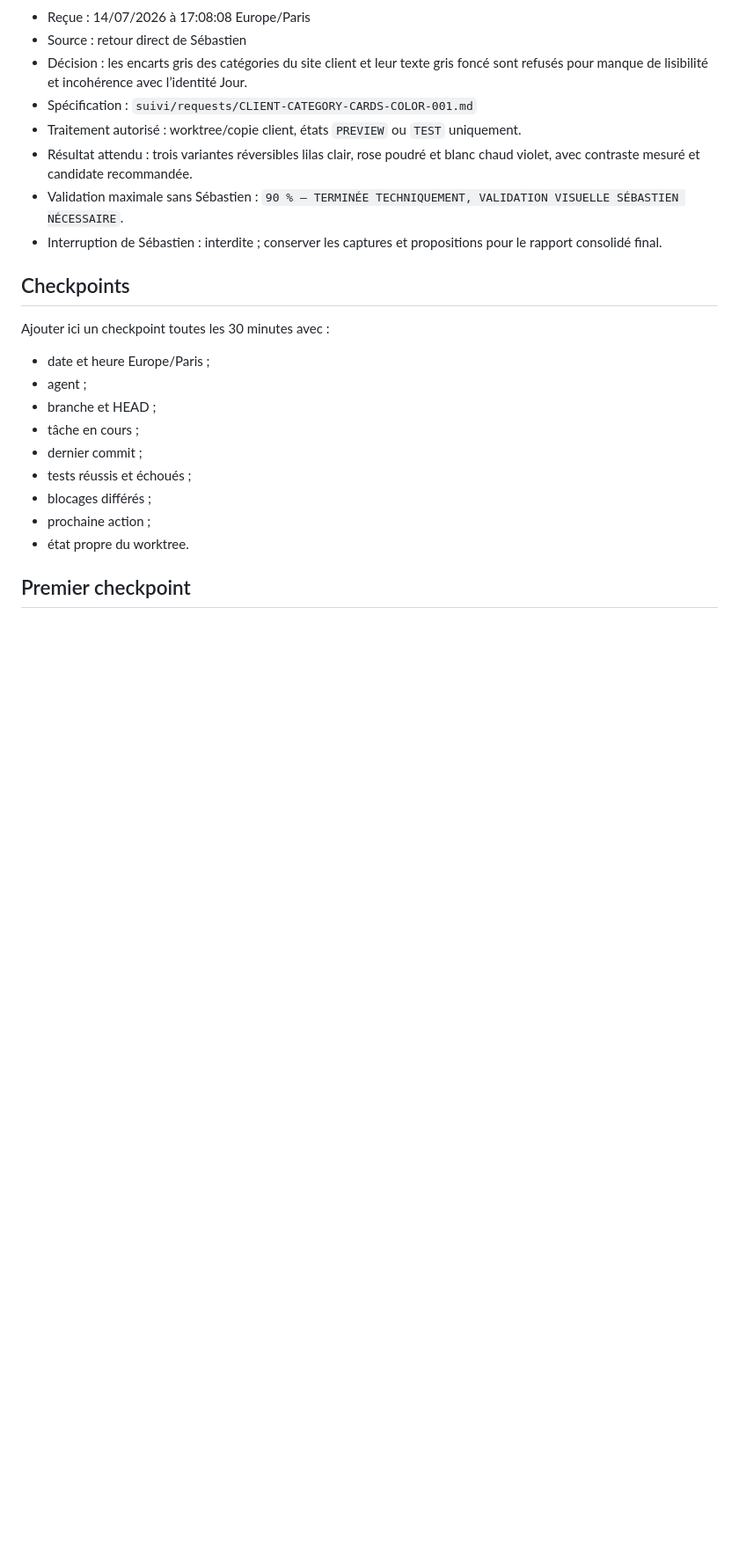
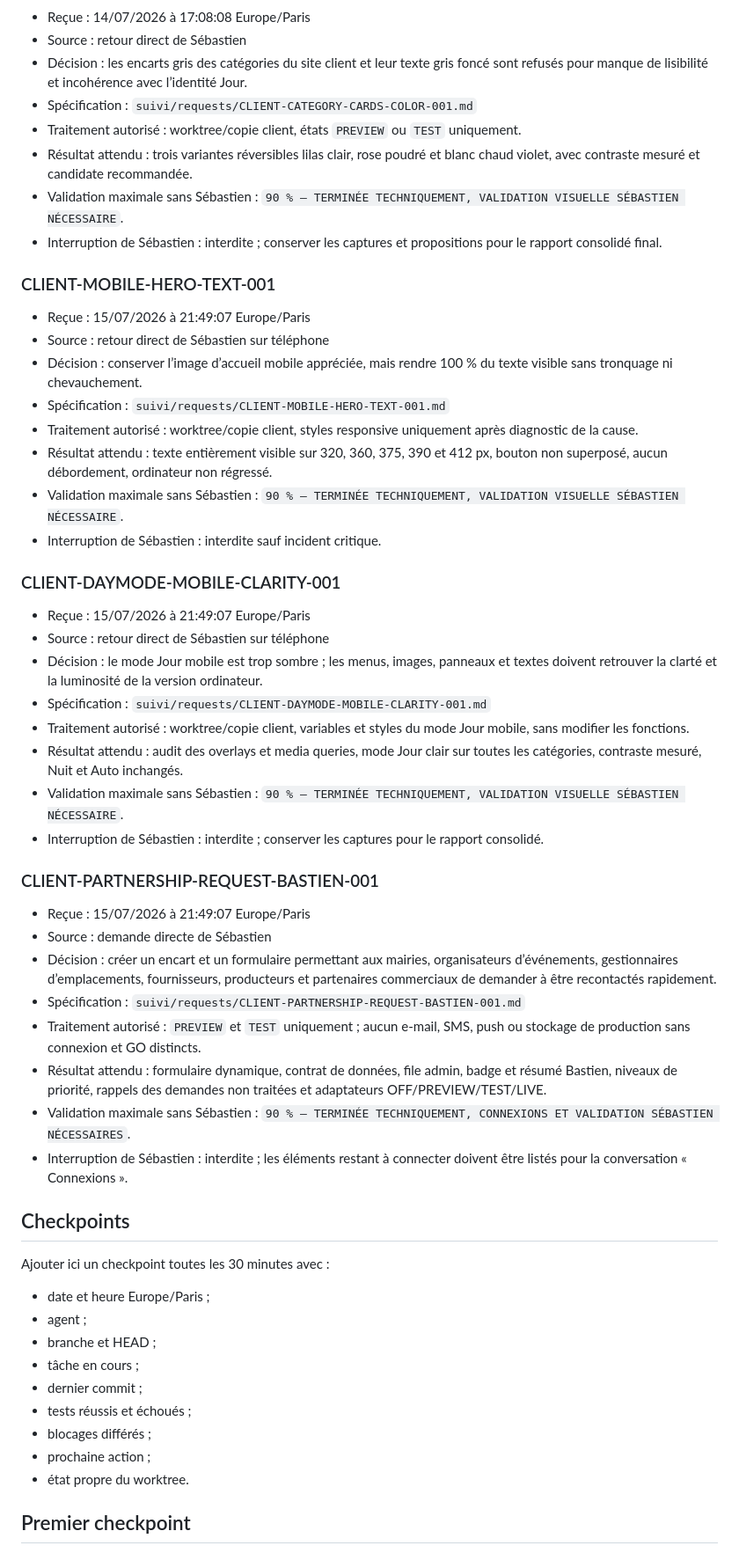
Before and after one commit to baladzo/pizza-baladzo-site, a Markdown page: suivi/AUTONOMY_STATE.md, the part around one of its changes. Shown at 88% size. GitHub-like rendering; blank space fills up the shorter version.

Commit message:
tracker(autonomie): ajouter les priorités mobile et partenaires

```diff
--- a/suivi/AUTONOMY_STATE.md
+++ b/suivi/AUTONOMY_STATE.md
@@ -35,6 +35,39 @@ Seuls un incident critique, un secret, un risque de perte de données, une corru
 - Résultat attendu : trois variantes réversibles lilas clair, rose poudré et blanc chaud violet, avec contraste mesuré et candidate recommandée.
 - Validation maximale sans Sébastien : `90 % — TERMINÉE TECHNIQUEMENT, VALIDATION VISUELLE SÉBASTIEN NÉCESSAIRE`.
 - Interruption de Sébastien : interdite ; conserver les captures et propositions pour le rapport consolidé final.
+
+### CLIENT-MOBILE-HERO-TEXT-001
+
+- Reçue : 15/07/2026 à 21:49:07 Europe/Paris
+- Source : retour direct de Sébastien sur téléphone
+- Décision : conserver l’image d’accueil mobile appréciée, mais rendre 100 % du texte visible sans tronquage ni chevauchement.
+- Spécification : `suivi/requests/CLIENT-MOBILE-HERO-TEXT-001.md`
+- Traitement autorisé : worktree/copie client, styles responsive uniquement après diagnostic de la cause.
+- Résultat attendu : texte entièrement visible sur 320, 360, 375, 390 et 412 px, bouton non superposé, aucun débordement, ordinateur non régressé.
+- Validation maximale sans Sébastien : `90 % — TERMINÉE TECHNIQUEMENT, VALIDATION VISUELLE SÉBASTIEN NÉCESSAIRE`.
+- Interruption de Sébastien : interdite sauf incident critique.
+
+### CLIENT-DAYMODE-MOBILE-CLARITY-001
+
+- Reçue : 15/07/2026 à 21:49:07 Europe/Paris
+- Source : retour direct de Sébastien sur téléphone
+- Décision : le mode Jour mobile est trop sombre ; les menus, images, panneaux et textes doivent retrouver la clarté et la luminosité de la version ordinateur.
+- Spécification : `suivi/requests/CLIENT-DAYMODE-MOBILE-CLARITY-001.md`
+- Traitement autorisé : worktree/copie client, variables et styles du mode Jour mobile, sans modifier les fonctions.
+- Résultat attendu : audit des overlays et media queries, mode Jour clair sur toutes les catégories, contraste mesuré, Nuit et Auto inchangés.
+- Validation maximale sans Sébastien : `90 % — TERMINÉE TECHNIQUEMENT, VALIDATION VISUELLE SÉBASTIEN NÉCESSAIRE`.
+- Interruption de Sébastien : interdite ; conserver les captures pour le rapport consolidé.
+
+### CLIENT-PARTNERSHIP-REQUEST-BASTIEN-001
+
+- Reçue : 15/07/2026 à 21:49:07 Europe/Paris
+- Source : demande directe de Sébastien
+- Décision : créer un encart et un formulaire permettant aux mairies, organisateurs d’événements, gestionnaires d’emplacements, fournisseurs, producteurs et partenaires commerciaux de demander à être recontactés rapidement.
+- Spécification : `suivi/requests/CLIENT-PARTNERSHIP-REQUEST-BASTIEN-001.md`
+- Traitement autorisé : `PREVIEW` et `TEST` uniquement ; aucun e-mail, SMS, push ou stockage de production sans connexion et GO distincts.
+- Résultat attendu : formulaire dynamique, contrat de données, file admin, badge et résumé Bastien, niveaux de priorité, rappels des demandes non traitées et adaptateurs OFF/PREVIEW/TEST/LIVE.
+- Validation maximale sans Sébastien : `90 % — TERMINÉE TECHNIQUEMENT, CONNEXIONS ET VALIDATION SÉBASTIEN NÉCESSAIRES`.
+- Interruption de Sébastien : interdite ; les éléments restant à connecter doivent être listés pour la conversation « Connexions ».
 
 ## Checkpoints
 
```
Also changed, not shown: other parts of suivi/AUTONOMY_STATE.md (+13 -0 lines).
